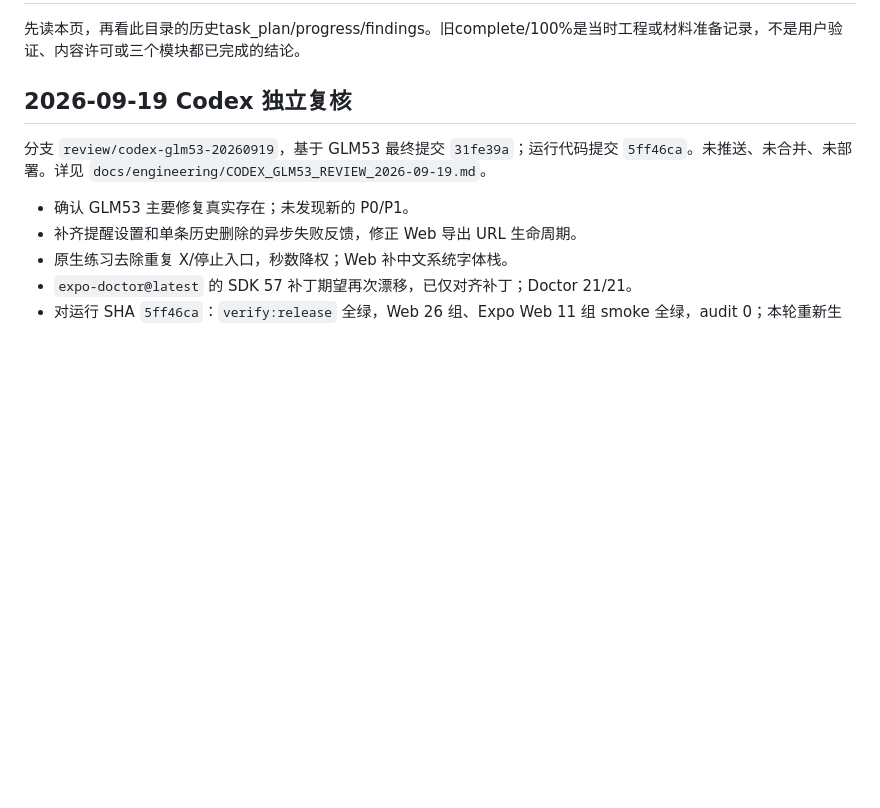
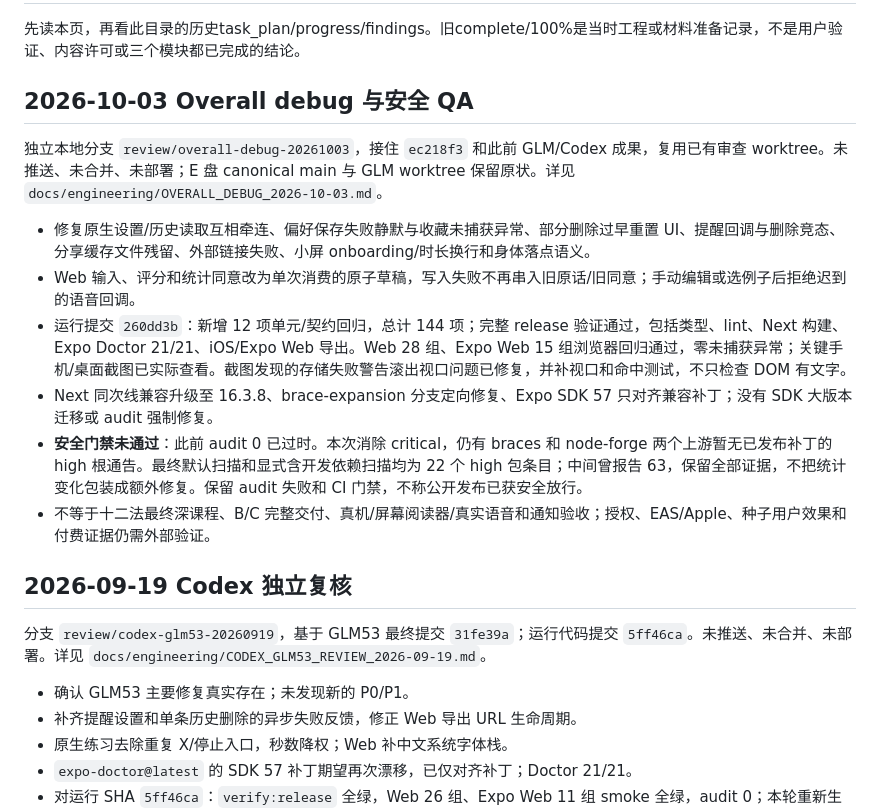
Before and after one commit to williamlovecs/stillmind-inner-cinema, a Markdown page: .planning/stillmind-complete-product/CURRENT_STATE.md, the part around one of its changes. Rendered like a GitHub page; blank space fills up the shorter version.

Commit message:
docs: record overall QA evidence and unresolved upstream security gates

```diff
--- a/.planning/stillmind-complete-product/CURRENT_STATE.md
+++ b/.planning/stillmind-complete-product/CURRENT_STATE.md
@@ -2,5 +2,16 @@
 
 先读本页，再看此目录的历史task_plan/progress/findings。旧complete/100%是当时工程或材料准备记录，不是用户验证、内容许可或三个模块都已完成的结论。
+
+## 2026-10-03 Overall debug 与安全 QA
+
+独立本地分支 `review/overall-debug-20261003`，接住 `ec218f3` 和此前 GLM/Codex 成果，复用已有审查 worktree。未推送、未合并、未部署；E 盘 canonical main 与 GLM worktree 保留原状。详见 `docs/engineering/OVERALL_DEBUG_2026-10-03.md`。
+
+- 修复原生设置/历史读取互相牵连、偏好保存失败静默与收藏未捕获异常、部分删除过早重置 UI、提醒回调与删除竞态、分享缓存文件残留、外部链接失败、小屏 onboarding/时长换行和身体落点语义。
+- Web 输入、评分和统计同意改为单次消费的原子草稿，写入失败不再串入旧原话/旧同意；手动编辑或选例子后拒绝迟到的语音回调。
+- 运行提交 `260dd3b`：新增 12 项单元/契约回归，总计 144 项；完整 release 验证通过，包括类型、lint、Next 构建、Expo Doctor 21/21、iOS/Expo Web 导出。Web 28 组、Expo Web 15 组浏览器回归通过，零未捕获异常；关键手机/桌面截图已实际查看。截图发现的存储失败警告滚出视口问题已修复，并补视口和命中测试，不只检查 DOM 有文字。
+- Next 同次线兼容升级至 16.3.8、brace-expansion 分支定向修复、Expo SDK 57 只对齐兼容补丁；没有 SDK 大版本迁移或 audit 强制修复。
+- **安全门禁未通过**：此前 audit 0 已过时。本次消除 critical，仍有 braces 和 node-forge 两个上游暂无已发布补丁的 high 根通告。最终默认扫描和显式含开发依赖扫描均为 22 个 high 包条目；中间曾报告 63，保留全部证据，不把统计变化包装成额外修复。保留 audit 失败和 CI 门禁，不称公开发布已获安全放行。
+- 不等于十二法最终深课程、B/C 完整交付、真机/屏幕阅读器/真实语音和通知验收；授权、EAS/Apple、种子用户效果和付费证据仍需外部验证。
 
 ## 2026-09-19 Codex 独立复核
 
```
Also changed, not shown: other parts of .planning/stillmind-complete-product/CURRENT_STATE.md (+1 -1 lines), docs/engineering/OVERALL_DEBUG_2026-10-03.md (added, +76 -0 lines).
